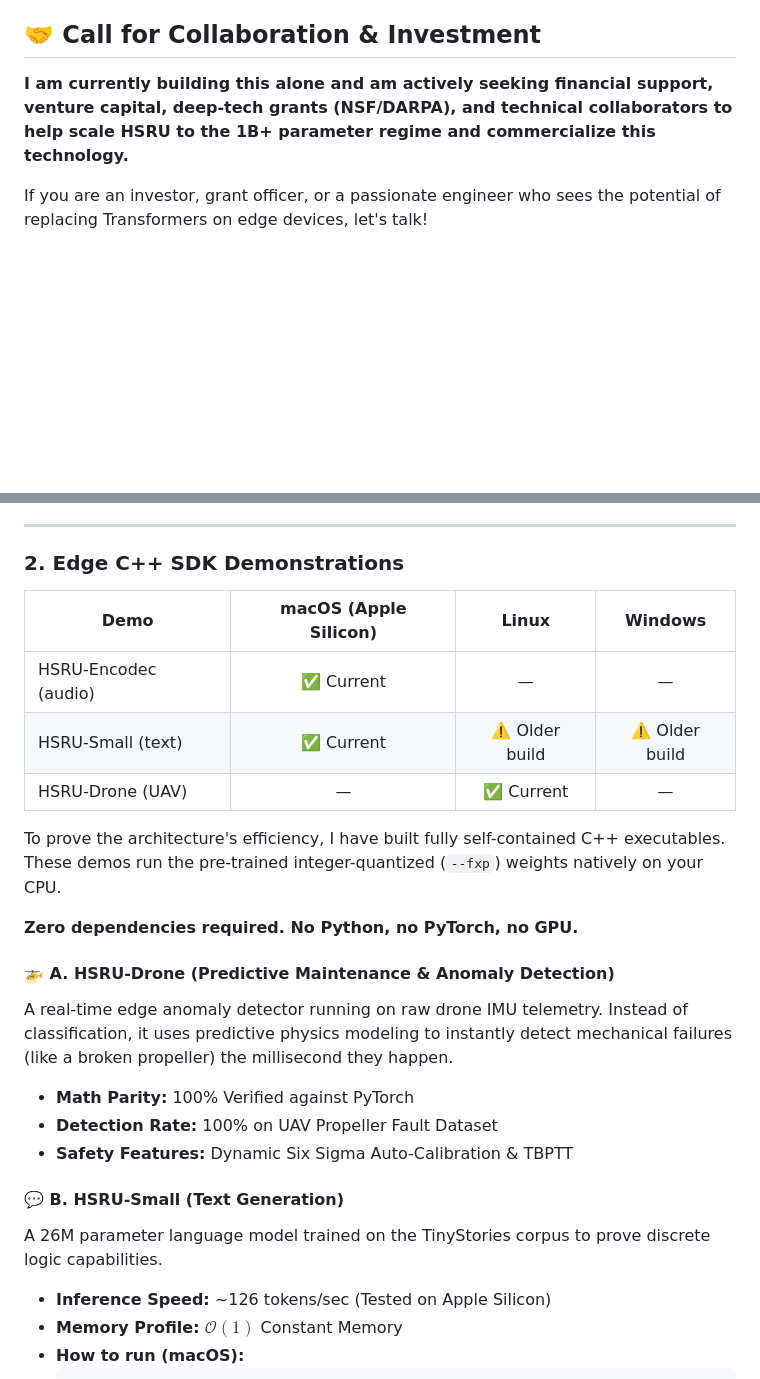
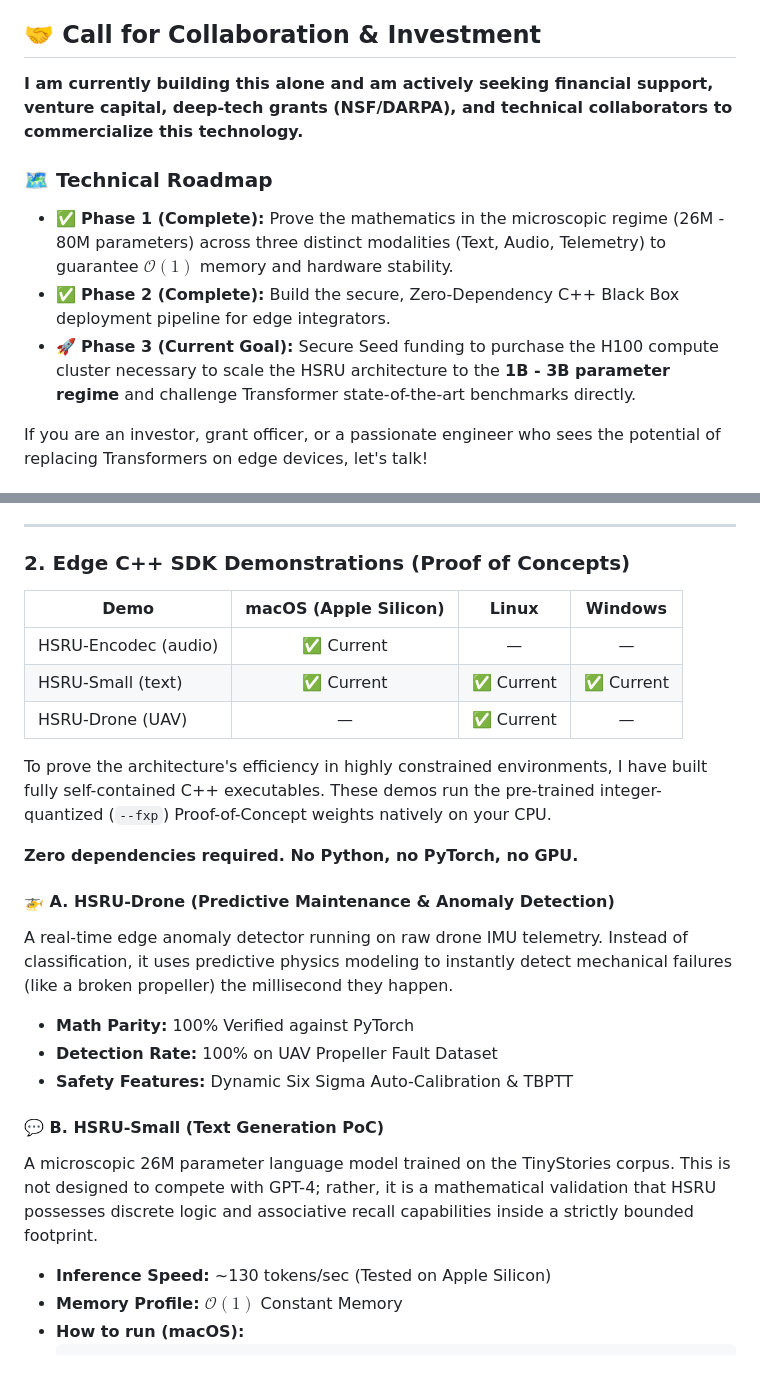
Before and after one commit to hsameerc/hsru-public, a Markdown page: README.md, 2 parts joined by grey strips. Rendered like a GitHub page; blank space fills up the shorter version.

Commit message:
docs: update public README with roadmap and manage PoC expectations

````diff
--- a/README.md
+++ b/README.md
@@ -17,7 +17,12 @@ I am a solo researcher who has built a novel, mathematically stable $\mathcal{O}
 HSRU is a true multi-modal foundation architecture built to natively process language, continuous audio waveforms, and drone/robotics telemetry using a unified Spiking Memory engine.
 
 ## 🤝 Call for Collaboration & Investment
-**I am currently building this alone and am actively seeking financial support, venture capital, deep-tech grants (NSF/DARPA), and technical collaborators to help scale HSRU to the 1B+ parameter regime and commercialize this technology.**
+**I am currently building this alone and am actively seeking financial support, venture capital, deep-tech grants (NSF/DARPA), and technical collaborators to commercialize this technology.**
+
+### 🗺️ Technical Roadmap
+*   ✅ **Phase 1 (Complete):** Prove the mathematics in the microscopic regime (26M - 80M parameters) across three distinct modalities (Text, Audio, Telemetry) to guarantee $\mathcal{O}(1)$ memory and hardware stability.
+*   ✅ **Phase 2 (Complete):** Build the secure, Zero-Dependency C++ Black Box deployment pipeline for edge integrators.
+*   🚀 **Phase 3 (Current Goal):** Secure Seed funding to purchase the H100 compute cluster necessary to scale the HSRU architecture to the **1B - 3B parameter regime** and challenge Transformer state-of-the-art benchmarks directly.
 
 If you are an investor, grant officer, or a passionate engineer who sees the potential of replacing Transformers on edge devices, let's talk!
 
@@ -41,15 +46,15 @@ Transformers rely on unbounded attention matrices, making them mathematically un
 
 ---
 
-### 2. Edge C++ SDK Demonstrations
+### 2. Edge C++ SDK Demonstrations (Proof of Concepts)
 
 | Demo | macOS (Apple Silicon) | Linux | Windows |
 |---|:---:|:---:|:---:|
 | HSRU-Encodec (audio) | ✅ Current | — | — |
-| HSRU-Small (text) | ✅ Current | ⚠️ Older build | ⚠️ Older build |
+| HSRU-Small (text) | ✅ Current | ✅ Current | ✅ Current |
 | HSRU-Drone (UAV) | — | ✅ Current | — |
 
-To prove the architecture's efficiency, I have built fully self-contained C++ executables. These demos run the pre-trained integer-quantized (`--fxp`) weights natively on your CPU.
+To prove the architecture's efficiency in highly constrained environments, I have built fully self-contained C++ executables. These demos run the pre-trained integer-quantized (`--fxp`) Proof-of-Concept weights natively on your CPU.
 
 **Zero dependencies required. No Python, no PyTorch, no GPU.**
 
@@ -59,9 +64,9 @@ A real-time edge anomaly detector running on raw drone IMU telemetry. Instead of
 *   **Detection Rate:** 100% on UAV Propeller Fault Dataset
 *   **Safety Features:** Dynamic Six Sigma Auto-Calibration & TBPTT
 
-#### 💬 B. HSRU-Small (Text Generation)
-A 26M parameter language model trained on the TinyStories corpus to prove discrete logic capabilities.
-*   **Inference Speed:** ~126 tokens/sec (Tested on Apple Silicon)
+#### 💬 B. HSRU-Small (Text Generation PoC)
+A microscopic 26M parameter language model trained on the TinyStories corpus. This is not designed to compete with GPT-4; rather, it is a mathematical validation that HSRU possesses discrete logic and associative recall capabilities inside a strictly bounded footprint.
+*   **Inference Speed:** ~130 tokens/sec (Tested on Apple Silicon)
 *   **Memory Profile:** $\mathcal{O}(1)$ Constant Memory
 *   **How to run (macOS):**
     ```bash
````
